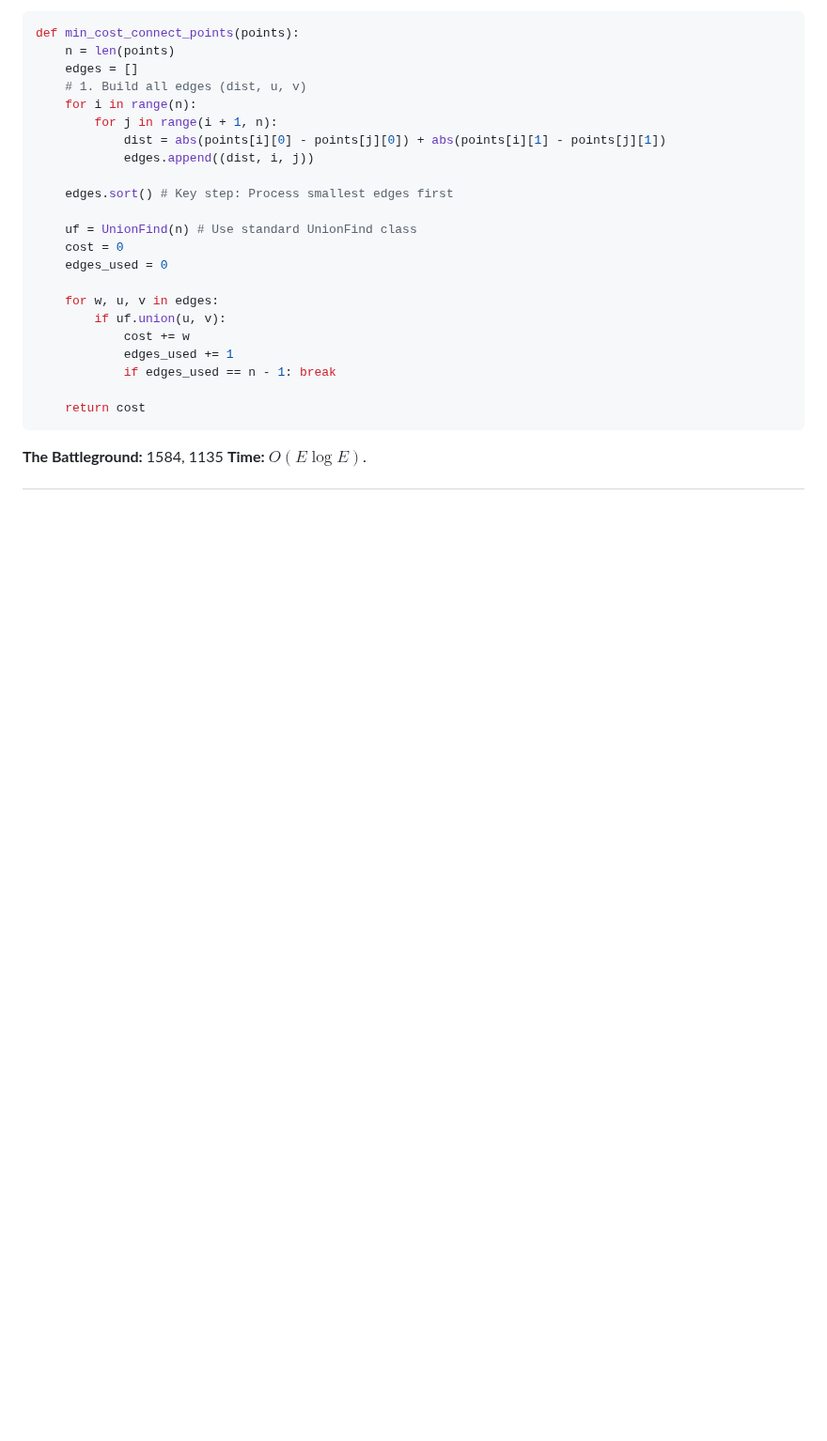
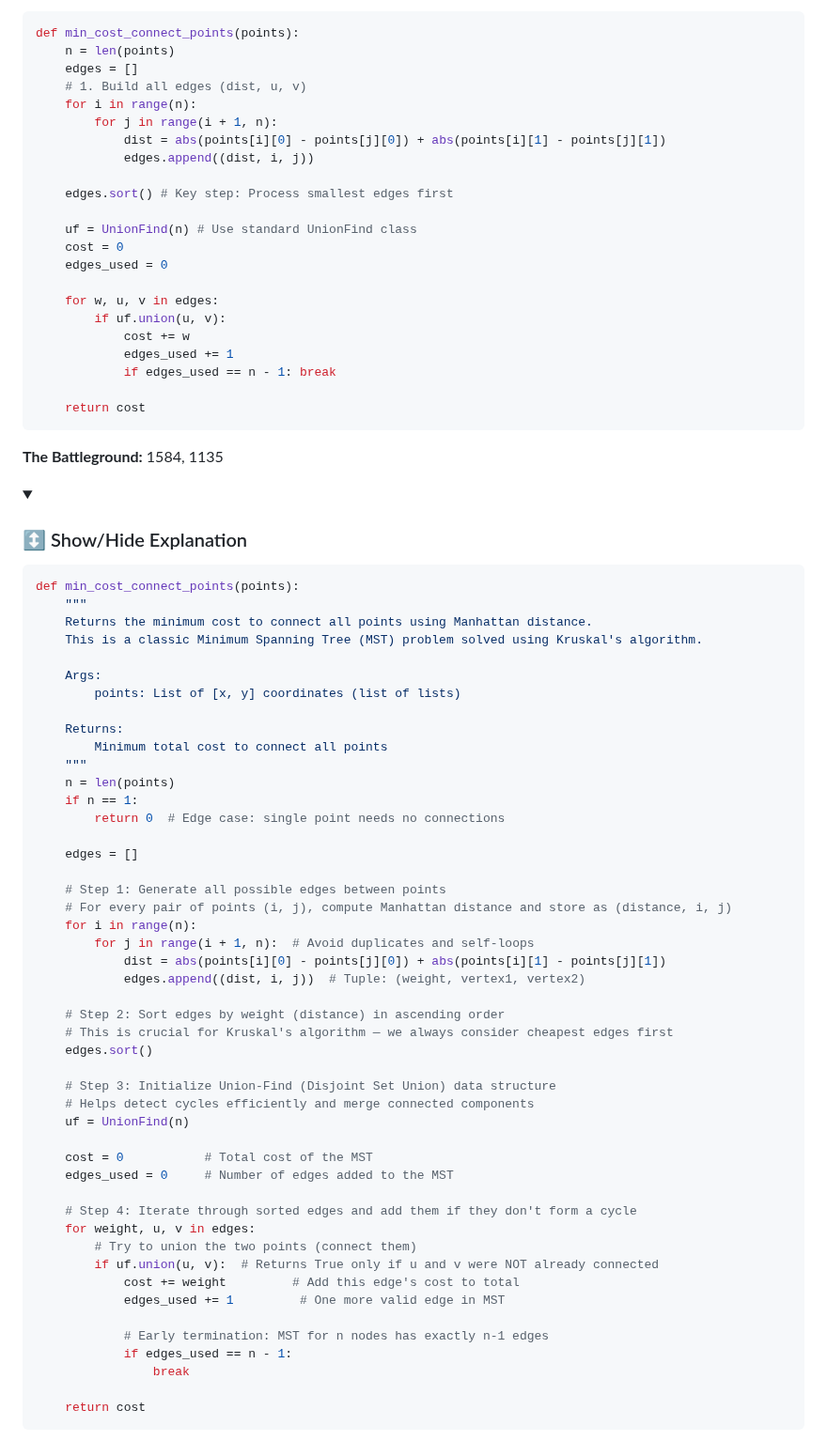
Before and after one commit to rushabhT3/books-and-notes, a Markdown page: patterns/GEMINI_GOOGLE.md, the part around one of its changes. Shown at 94% size. Rendered like a GitHub page; folded sections open; blank space fills up the shorter version.

````diff
--- a/patterns/GEMINI_GOOGLE.md
+++ b/patterns/GEMINI_GOOGLE.md
@@ -1477,4 +1477,58 @@ def min_cost_connect_points(points):
     return cost
 ```
 **The Battleground:** 1584, 1135
-**Time:** $O(E \log E)$.
+
+<details>
+  <summary><h3>↕️ Show/Hide Explanation</h3></summary>
+
+```python
+def min_cost_connect_points(points):
+    """
+    Returns the minimum cost to connect all points using Manhattan distance.
+    This is a classic Minimum Spanning Tree (MST) problem solved using Kruskal's algorithm.
+
+    Args:
+        points: List of [x, y] coordinates (list of lists)
+
+    Returns:
+        Minimum total cost to connect all points
+    """
+    n = len(points)
+    if n == 1:
+        return 0  # Edge case: single point needs no connections
+
+    edges = []
+
+    # Step 1: Generate all possible edges between points
+    # For every pair of points (i, j), compute Manhattan distance and store as (distance, i, j)
+    for i in range(n):
+        for j in range(i + 1, n):  # Avoid duplicates and self-loops
+            dist = abs(points[i][0] - points[j][0]) + abs(points[i][1] - points[j][1])
+            edges.append((dist, i, j))  # Tuple: (weight, vertex1, vertex2)
+
+    # Step 2: Sort edges by weight (distance) in ascending order
+    # This is crucial for Kruskal's algorithm — we always consider cheapest edges first
+    edges.sort()
+
+    # Step 3: Initialize Union-Find (Disjoint Set Union) data structure
+    # Helps detect cycles efficiently and merge connected components
+    uf = UnionFind(n)
+
+    cost = 0           # Total cost of the MST
+    edges_used = 0     # Number of edges added to the MST
+
+    # Step 4: Iterate through sorted edges and add them if they don't form a cycle
+    for weight, u, v in edges:
+        # Try to union the two points (connect them)
+        if uf.union(u, v):  # Returns True only if u and v were NOT already connected
+            cost += weight         # Add this edge's cost to total
+            edges_used += 1         # One more valid edge in MST
+
+            # Early termination: MST for n nodes has exactly n-1 edges
+            if edges_used == n - 1:
+                break
+
+    return cost
+```
+</details>
+
````
Also changed, not shown: other parts of patterns/GEMINI_GOOGLE.md (+66 -0 lines).
